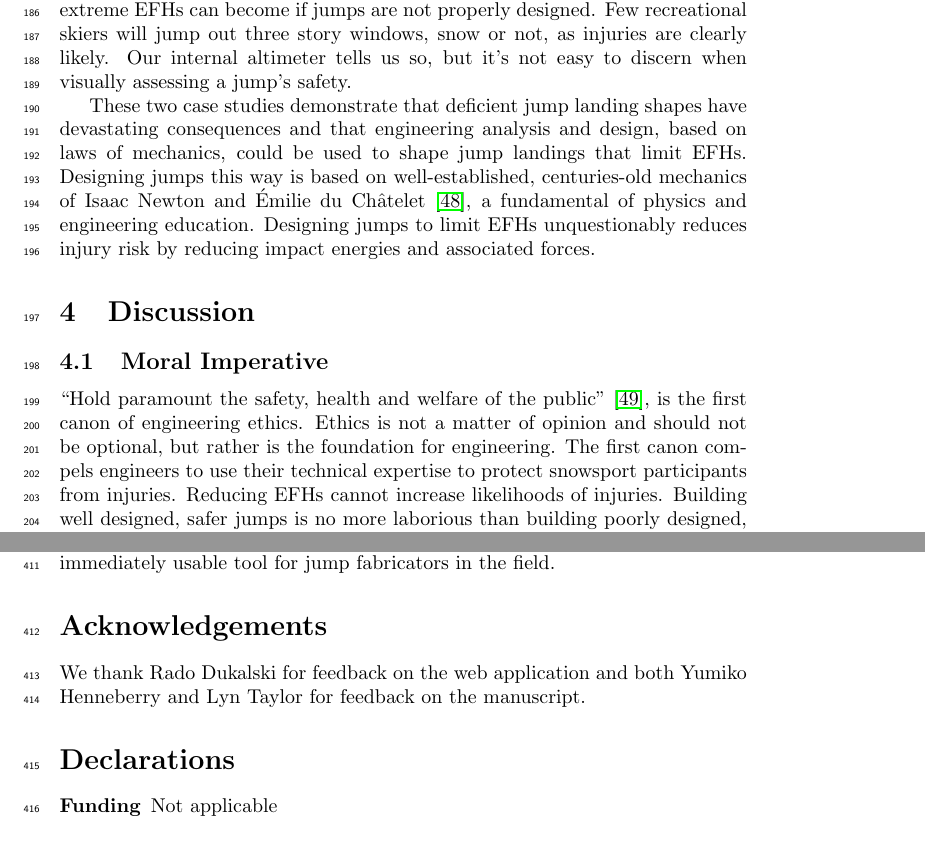
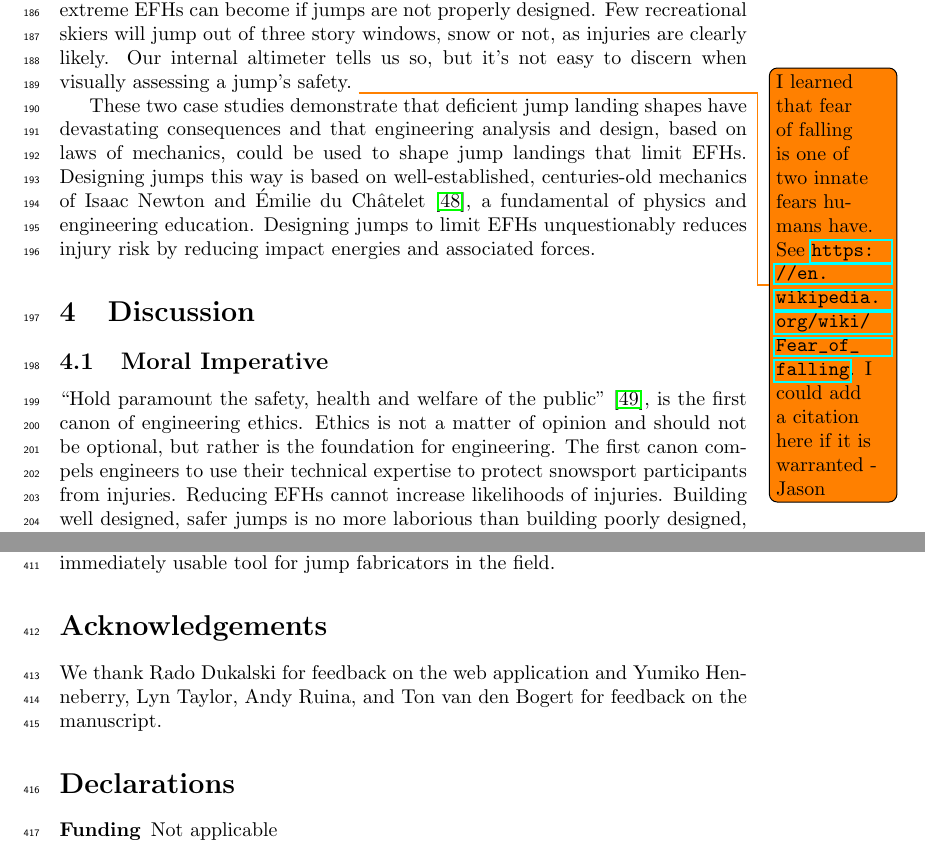
Before and after one commit to mechmotum/ski-analysis-paper, a LaTeX paper (main.tex): two parts of pages 9 and 14 of 20, joined at a grey line, cut so that both start at the same text. Compiled offline with pdfLaTeX.

Commit message:
Update on Overleaf.

```diff
--- a/main.tex
+++ b/main.tex
@@ -10,7 +10,7 @@
 % figures!
 \usepackage{graphicx}
 % for including TODO notes
-%\usepackage{todonotes}
+\usepackage{todonotes}
 % Uncomment next two lines to add line numbers.
 \usepackage{lineno}
 \linenumbers
@@ -344,9 +344,9 @@ orientation loads the spine, as in this case.
 The upper panel also shows a jump profile (green) designed to have a
 1~\si{\meter} EFH for all speeds below 16~\si{\meter\per\second}. This profile
 requires significantly more snow than the measured jump but limits EFH to 1 m. This jump highlights how extreme EFHs can become if jumps
-are not properly designed.  Few recreational skiers will jump out three story
+are not properly designed.  Few recreational skiers will jump out of three story
 windows, snow or not, as injuries are clearly likely. Our internal altimeter tells
-us so, but it's not easy to discern when visually assessing a jump's safety.
+us so, but it's not easy to discern when visually assessing a jump's safety.~\todo{I learned that fear of falling is one of two innate fears humans have. See \url{https://en.wikipedia.org/wiki/Fear_of_falling}. I could add a citation here if it is warranted - Jason}
 
 These two case studies demonstrate that deficient jump landing shapes
 have devastating consequences and that engineering analysis and design, based
@@ -627,8 +627,8 @@ see the software as an immediately usable tool for jump fabricators in the
 field.
 
 \section*{Acknowledgements}
-We thank Rado Dukalski for feedback on the web application and both Yumiko
-Henneberry and Lyn Taylor for feedback on the manuscript.
+We thank Rado Dukalski for feedback on the web application and Yumiko
+Henneberry, Lyn Taylor, Andy Ruina, and Ton van den Bogert for feedback on the manuscript.
 
 \section*{Declarations}
 \begin{description}
```
Also changed, not shown: main.tex (4 more changed lines).
